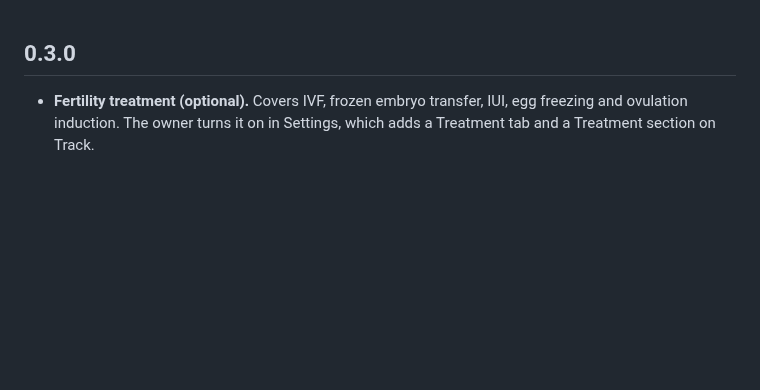
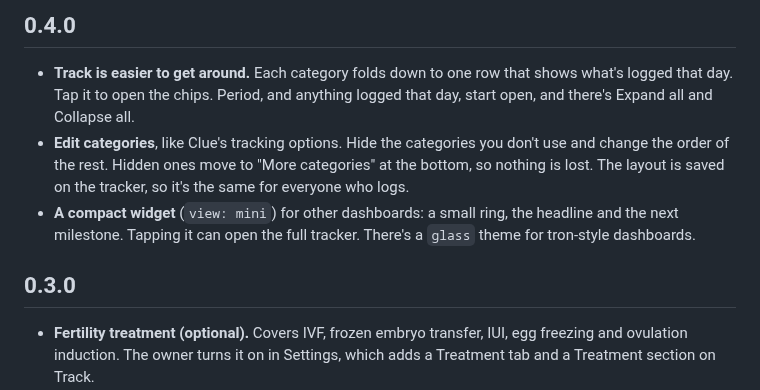
Before and after one commit to ClermontDigital/ClueCycle, a Markdown page: CHANGELOG.md, the part around the change. Drawn GitHub-style; blank space fills up the shorter version.

```diff
--- a/CHANGELOG.md
+++ b/CHANGELOG.md
@@ -1,3 +1,14 @@
+## 0.4.0
+
+- **Track is easier to get around.** Each category folds down to one row that shows what's logged
+  that day. Tap it to open the chips. Period, and anything logged that day, start open, and there's
+  Expand all and Collapse all.
+- **Edit categories**, like Clue's tracking options. Hide the categories you don't use and change the
+  order of the rest. Hidden ones move to "More categories" at the bottom, so nothing is lost. The
+  layout is saved on the tracker, so it's the same for everyone who logs.
+- **A compact widget** (`view: mini`) for other dashboards: a small ring, the headline and the next
+  milestone. Tapping it can open the full tracker. There's a `glass` theme for tron-style dashboards.
+
 ## 0.3.0
 
 - **Fertility treatment (optional).** Covers IVF, frozen embryo transfer, IUI, egg freezing and
```
Also changed, not shown: README.md (+25 -4 lines), images/log.png, images/mini.png (added), 5 other files.
